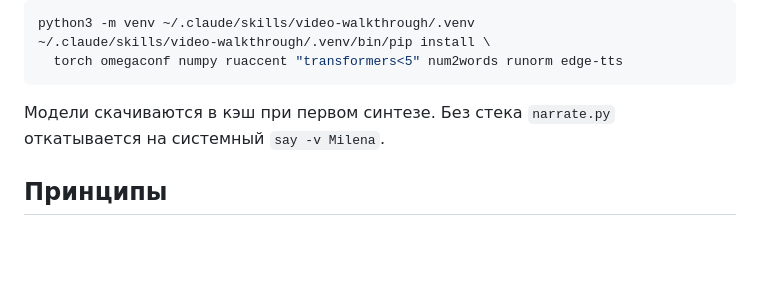
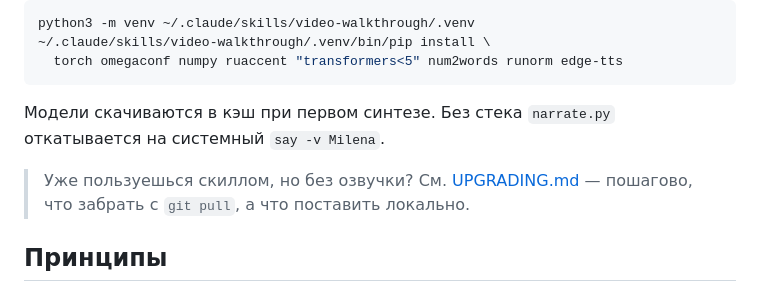
Before and after one commit to Avatechdir/video-walkthrough-skill, a Markdown page: README.md, the part around the change. GitHub-like rendering; blank space fills up the shorter version.

```diff
--- a/README.md
+++ b/README.md
@@ -129,6 +129,9 @@ python3 -m venv ~/.claude/skills/video-walkthrough/.venv
 Модели скачиваются в кэш при первом синтезе. Без стека `narrate.py` откатывается
 на системный `say -v Milena`.
 
+> Уже пользуешься скиллом, но без озвучки? См. [UPGRADING.md](UPGRADING.md) —
+> пошагово, что забрать с `git pull`, а что поставить локально.
+
 ## Принципы
 
 - **Видео — побочный продукт теста.** Сценарий пишется в любом случае; запись —
```
Also changed, not shown: UPGRADING.md (added, +94 -0 lines).
